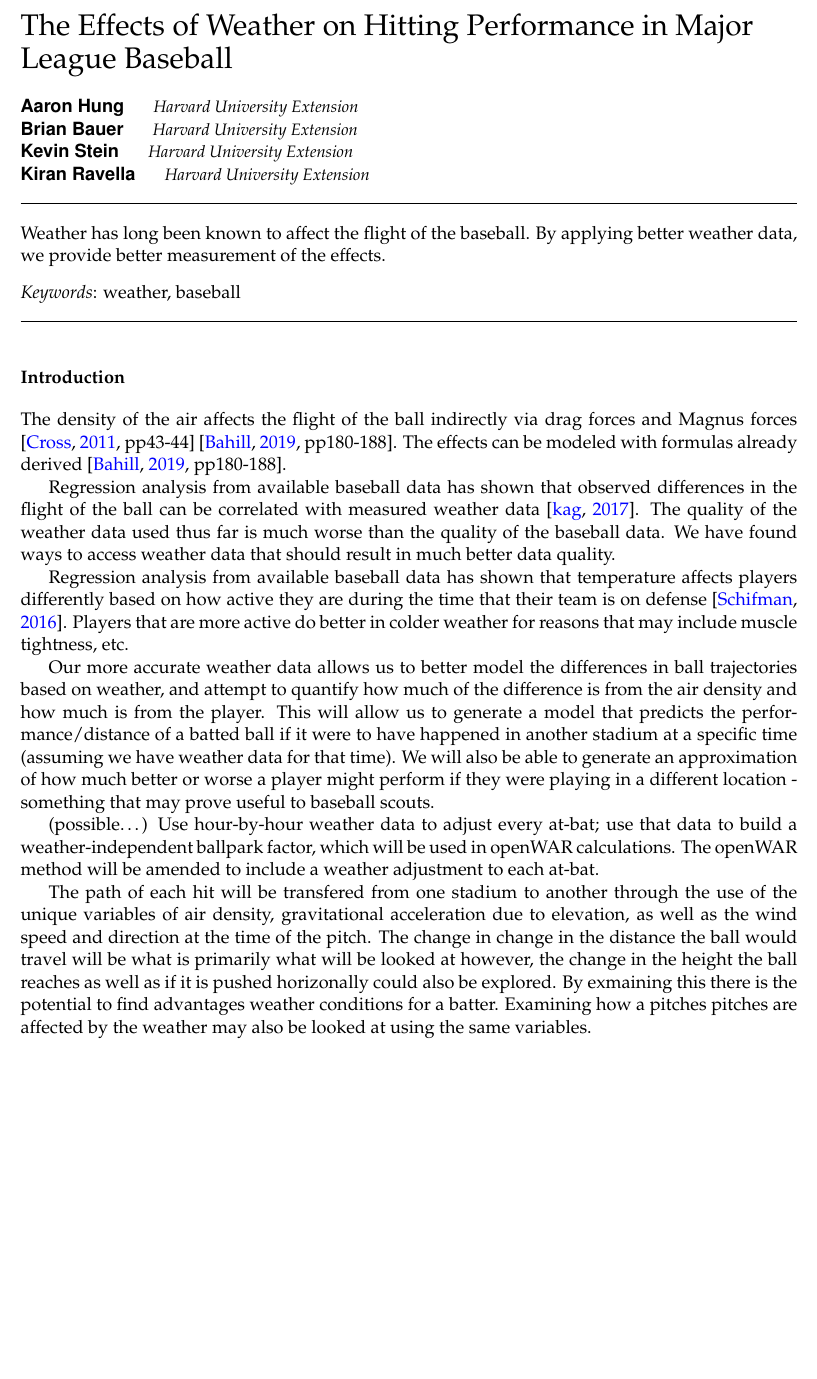
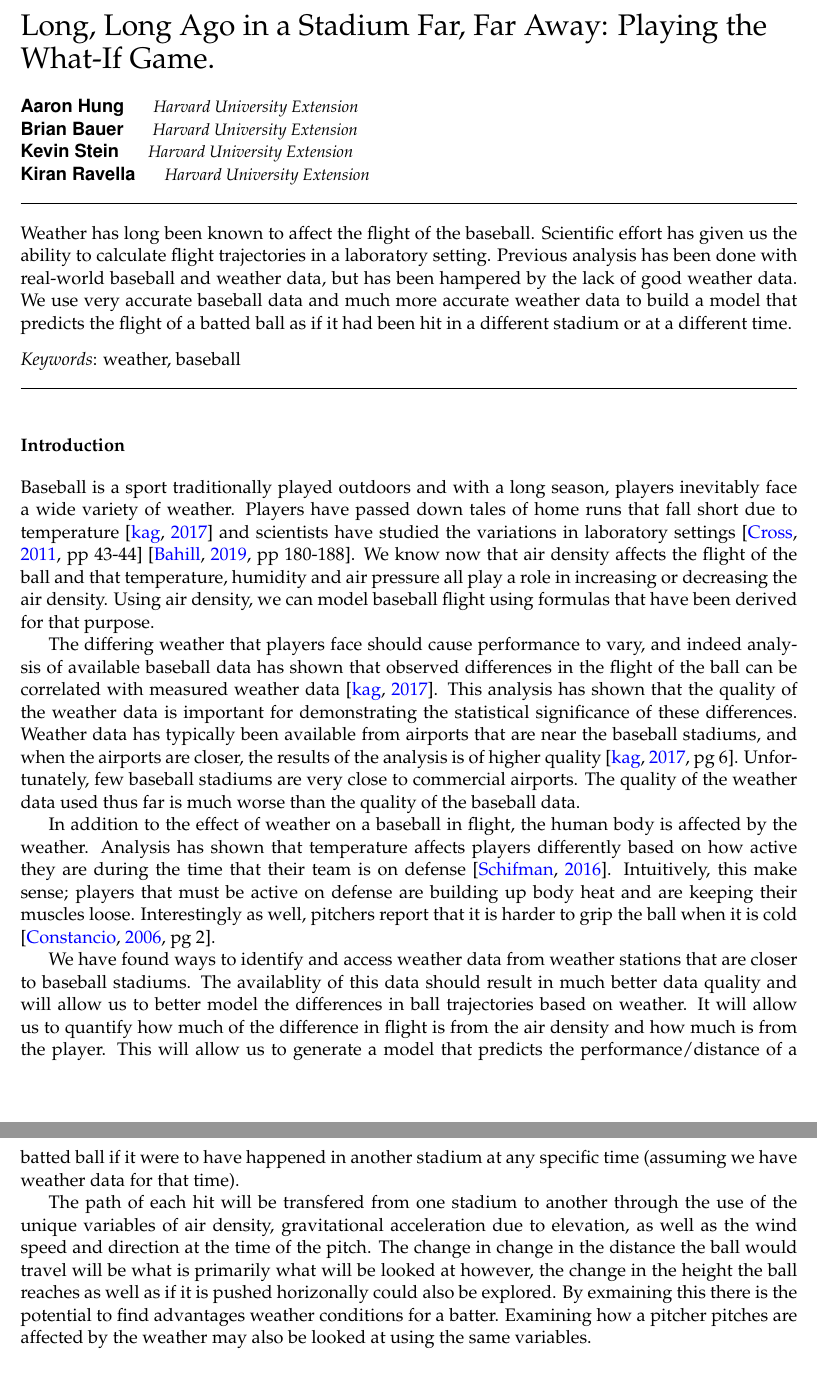
Before and after one commit to Bauer312/weather-effect, an R Markdown document (weathereffect.Rmd): part of page 1 of 5 before the commit and two parts of pages 1 and 2 of 5 after it, the two joined at a grey line, cut at the place of the change, the shorter picture padded with empty space. Rendered offline with R 4.5, knitr and Pandoc, then LaTeX, with nearby package versions.

Commit message:
Some changes to intro

```diff
--- a/weathereffect.Rmd
+++ b/weathereffect.Rmd
@@ -6,7 +6,7 @@ output:
     fig_caption: true
     latex_engine: pdflatex
     template: template.tex
-title: "The Effects of Weather on Hitting Performance in Major League Baseball"
+title: "Long, Long Ago in a Stadium Far, Far Away: Playing the What-If Game."
 author:
 - name: Aaron Hung
   affiliation: Harvard University Extension
@@ -16,7 +16,7 @@ author:
   affiliation: Harvard University Extension
 - name: Kiran Ravella
   affiliation: Harvard University Extension
-abstract: "Weather has long been known to affect the flight of the baseball.  By applying better weather data, we provide better measurement of the effects."
+abstract: "Weather has long been known to affect the flight of the baseball.  Scientific effort has given us the ability to calculate flight trajectories in a laboratory setting.  Previous analysis has been done with real-world baseball and weather data, but has been hampered by the lack of good weather data.  We use very accurate baseball data and much more accurate weather data to build a model that predicts the flight of a batted ball as if it had been hit in a different stadium or at a different time."
 keywords: "weather, baseball"
 date: "`r format(Sys.time(), '%B %d, %Y')`"
 geometry: margin=1in
@@ -29,17 +29,15 @@ endnote: no
 
 # Introduction
 
-The density of the air affects the flight of the ball indirectly via drag forces and Magnus forces [@cross2011pbs, pp43-44] [@bahill2019sb, pp180-188].  The effects can be modeled with formulas already derived [@bahill2019sb, pp180-188].
+Baseball is a sport traditionally played outdoors and with a long season, players inevitably face a wide variety of weather.  Players have passed down tales of home runs that fall short due to temperature [@kagan2017mlfb] and scientists have studied the variations in laboratory settings [@cross2011pbs, pp 43-44] [@bahill2019sb, pp 180-188].  We know now that air density affects the flight of the ball and that temperature, humidity and air pressure all play a role in increasing or decreasing the air density.  Using air density, we can model baseball flight using formulas that have been derived for that purpose.
 
-Regression analysis from available baseball data has shown that observed differences in the flight of the ball can be correlated with measured weather data [@kagan2017mlfb].  The quality of the weather data used thus far is much worse than the quality of the baseball data.  We have found ways to access weather data that should result in much better data quality.
+The differing weather that players face should cause performance to vary, and indeed analysis of available baseball data has shown that observed differences in the flight of the ball can be correlated with measured weather data [@kagan2017mlfb].  This analysis has shown that the quality of the weather data is important for demonstrating the statistical significance of these differences.  Weather data has typically been available from airports that are near the baseball stadiums, and when the airports are closer, the results of the analysis is of higher quality [@kagan2017mlfb, pg 6].  Unfortunately, few baseball stadiums are very close to commercial airports.  The quality of the weather data used thus far is much worse than the quality of the baseball data.
 
-Regression analysis from available baseball data has shown that temperature affects players differently based on how active they are during the time that their team is on defense [@schifman2016cwpp].  Players that are more active do better in colder weather for reasons that may include muscle tightness, etc.
+In addition to the effect of weather on a baseball in flight, the human body is affected by the weather.  Analysis has shown that temperature affects players differently based on how active they are during the time that their team is on defense [@schifman2016cwpp].  Intuitively, this make sense; players that must be active on defense are building up body heat and are keeping their muscles loose.  Interestingly as well, pitchers report that it is harder to grip the ball when it is cold [@constancio2006te, pg 2].
 
-Our more accurate weather data allows us to better model the differences in ball trajectories based on weather, and attempt to quantify how much of the difference is from the air density and how much is from the player.  This will allow us to generate a model that predicts the performance/distance of a batted ball if it were to have happened in another stadium at a specific time (assuming we have weather data for that time).  We will also be able to generate an approximation of how much better or worse a player might perform if they were playing in a different location - something that may prove useful to baseball scouts.
+We have found ways to identify and access weather data from weather stations that are closer to baseball stadiums.  The availablity of this data should result in much better data quality and will allow us to better model the differences in ball trajectories based on weather.  It will allow us to quantify how much of the difference in flight is from the air density and how much is from the player.  This will allow us to generate a model that predicts the performance/distance of a batted ball if it were to have happened in another stadium at any specific time (assuming we have weather data for that time).
 
-(possible...) Use hour-by-hour weather data to adjust every at-bat; use that data to build a weather-independent ballpark factor, which will be used in openWAR calculations. The openWAR method will be amended to include a weather adjustment to each at-bat.
-
-The path of each hit will be transfered from one stadium to another through the use of the unique variables of air density, gravitational acceleration due to elevation, as well as the wind speed and direction at the time of the pitch.  The change in change in the distance the ball would travel will be what is primarily what will be looked at however, the change in the height the ball reaches as well as if it is pushed horizonally could also be explored.  By exmaining this there is the potential to find advantages weather conditions for a batter.  Examining how a pitches pitches are affected by the weather may also be looked at using the same variables.
+The path of each hit will be transfered from one stadium to another through the use of the unique variables of air density, gravitational acceleration due to elevation, as well as the wind speed and direction at the time of the pitch.  The change in change in the distance the ball would travel will be what is primarily what will be looked at however, the change in the height the ball reaches as well as if it is pushed horizonally could also be explored.  By exmaining this there is the potential to find advantages weather conditions for a batter.  Examining how a pitcher pitches are affected by the weather may also be looked at using the same variables.
 
 
 # Data
```
Also changed, not shown: weathereffect.Rmd (2 more changed lines).
